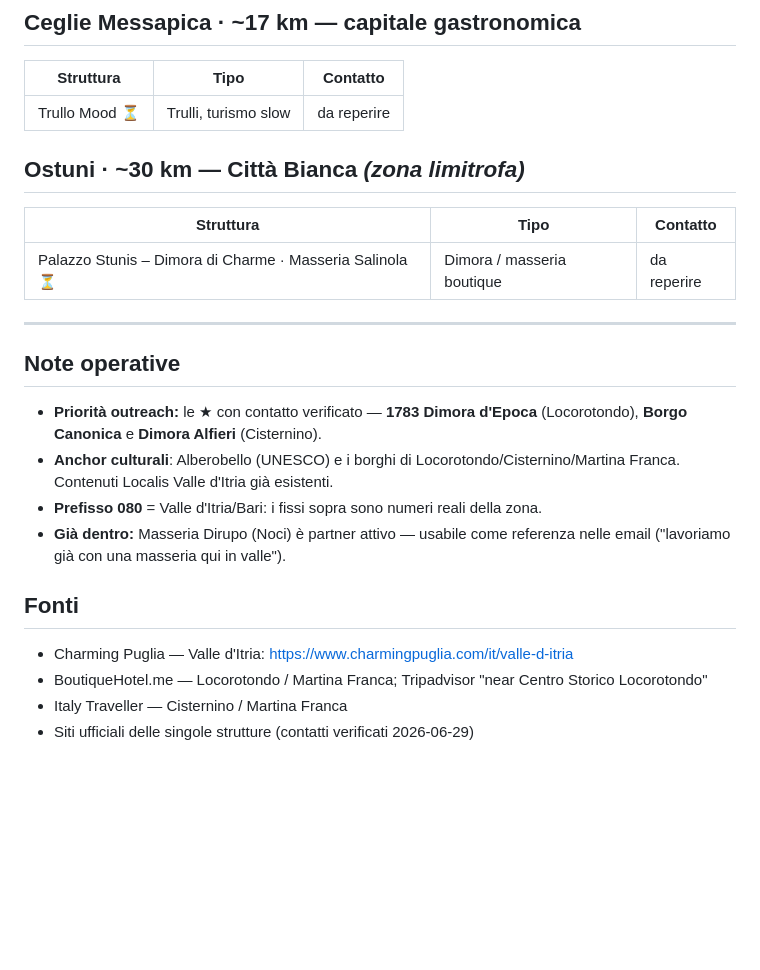
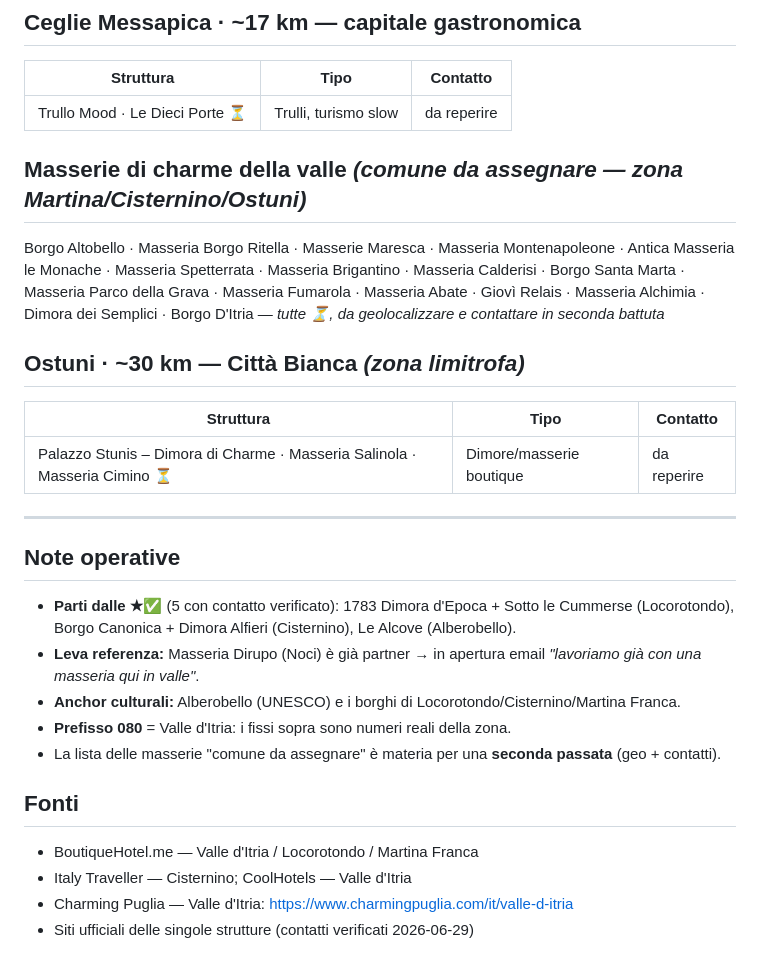
Before and after one commit to loconsoledomenico-dot/Localis, a Markdown page: marketing/target-partner-valle-d-itria.md, the part around one of its changes. Drawn GitHub-style; blank space fills up the shorter version.

```diff
--- a/marketing/target-partner-valle-d-itria.md
+++ b/marketing/target-partner-valle-d-itria.md
@@ -44,25 +47,29 @@
 ## Ceglie Messapica · ~17 km — capitale gastronomica
 | Struttura | Tipo | Contatto |
 |---|---|---|
-| Trullo Mood ⏳ | Trulli, turismo slow | da reperire |
+| Trullo Mood · Le Dieci Porte ⏳ | Trulli, turismo slow | da reperire |
+
+## Masserie di charme della valle *(comune da assegnare — zona Martina/Cisternino/Ostuni)*
+Borgo Altobello · Masseria Borgo Ritella · Masserie Maresca · Masseria Montenapoleone · Antica Masseria le Monache · Masseria Spetterrata · Masseria Brigantino · Masseria Calderisi · Borgo Santa Marta · Masseria Parco della Grava · Masseria Fumarola · Masseria Abate · Giovì Relais · Masseria Alchimia · Dimora dei Semplici · Borgo D'Itria  — *tutte ⏳, da geolocalizzare e contattare in seconda battuta*
 
 ## Ostuni · ~30 km — Città Bianca *(zona limitrofa)*
 | Struttura | Tipo | Contatto |
 |---|---|---|
-| Palazzo Stunis – Dimora di Charme · Masseria Salinola ⏳ | Dimora / masseria boutique | da reperire |
+| Palazzo Stunis – Dimora di Charme · Masseria Salinola · Masseria Cimino ⏳ | Dimore/masserie boutique | da reperire |
 
 ---
 
 ## Note operative
 
-- **Priorità outreach:** le ★ con contatto verificato — **1783 Dimora d'Epoca** (Locorotondo), **Borgo Canonica** e **Dimora Alfieri** (Cisternino).
-- **Anchor culturali**: Alberobello (UNESCO) e i borghi di Locorotondo/Cisternino/Martina Franca. Contenuti Localis Valle d'Itria già esistenti.
-- **Prefisso 080** = Valle d'Itria/Bari: i fissi sopra sono numeri reali della zona.
-- **Già dentro:** Masseria Dirupo (Noci) è partner attivo — usabile come referenza nelle email ("lavoriamo già con una masseria qui in valle").
+- **Parti dalle ★✅** (5 con contatto verificato): 1783 Dimora d'Epoca + Sotto le Cummerse (Locorotondo), Borgo Canonica + Dimora Alfieri (Cisternino), Le Alcove (Alberobello).
+- **Leva referenza:** Masseria Dirupo (Noci) è già partner → in apertura email *"lavoriamo già con una masseria qui in valle"*.
+- **Anchor culturali:** Alberobello (UNESCO) e i borghi di Locorotondo/Cisternino/Martina Franca.
+- **Prefisso 080** = Valle d'Itria: i fissi sopra sono numeri reali della zona.
+- La lista delle masserie "comune da assegnare" è materia per una **seconda passata** (geo + contatti).
 
 ## Fonti
 
+- BoutiqueHotel.me — Valle d'Itria / Locorotondo / Martina Franca
+- Italy Traveller — Cisternino; CoolHotels — Valle d'Itria
 - Charming Puglia — Valle d'Itria: <https://www.charmingpuglia.com/it/valle-d-itria>
-- BoutiqueHotel.me — Locorotondo / Martina Franca; Tripadvisor "near Centro Storico Locorotondo"
-- Italy Traveller — Cisternino / Martina Franca
 - Siti ufficiali delle singole strutture (contatti verificati 2026-06-29)
```
Also changed, not shown: other parts of marketing/target-partner-valle-d-itria.md (+24 -21 lines).
